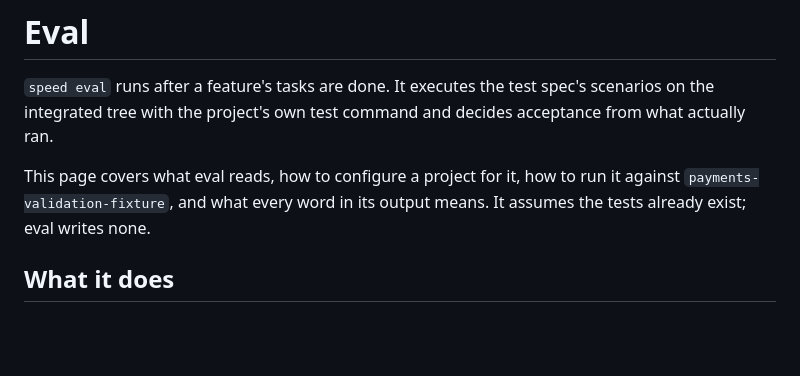
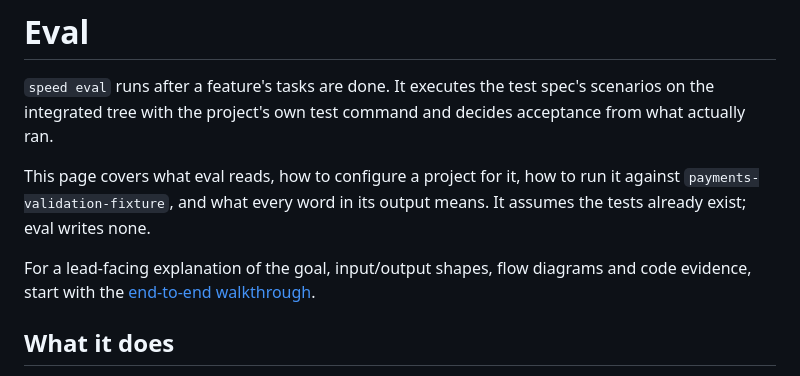
Before and after one commit to ArulaAI/workbench, a Markdown page: docs/eval/README.md, the part around the change. GitHub-like rendering; blank space fills up the shorter version.

Commit message:
docs(eval): explain inputs outputs and end-to-end flow

```diff
--- a/docs/eval/README.md
+++ b/docs/eval/README.md
@@ -3,6 +3,8 @@
 `speed eval` runs after a feature's tasks are done. It executes the test spec's scenarios on the integrated tree with the project's own test command and decides acceptance from what actually ran.
 
 This page covers what eval reads, how to configure a project for it, how to run it against `payments-validation-fixture`, and what every word in its output means. It assumes the tests already exist; eval writes none.
+
+For a lead-facing explanation of the goal, input/output shapes, flow diagrams and code evidence, start with the [end-to-end walkthrough](/Users/mohitpatel/Desktop/inrhythm/Workbench/.claude/worktrees/task-scoped-eval/docs/eval/end-to-end-walkthrough.md).
 
 ## What it does
 
```
Also changed, not shown: docs/eval/end-to-end-walkthrough.md (added, +486 -0 lines), docs/eval/next-session-prompt.md (+4 -3 lines).
